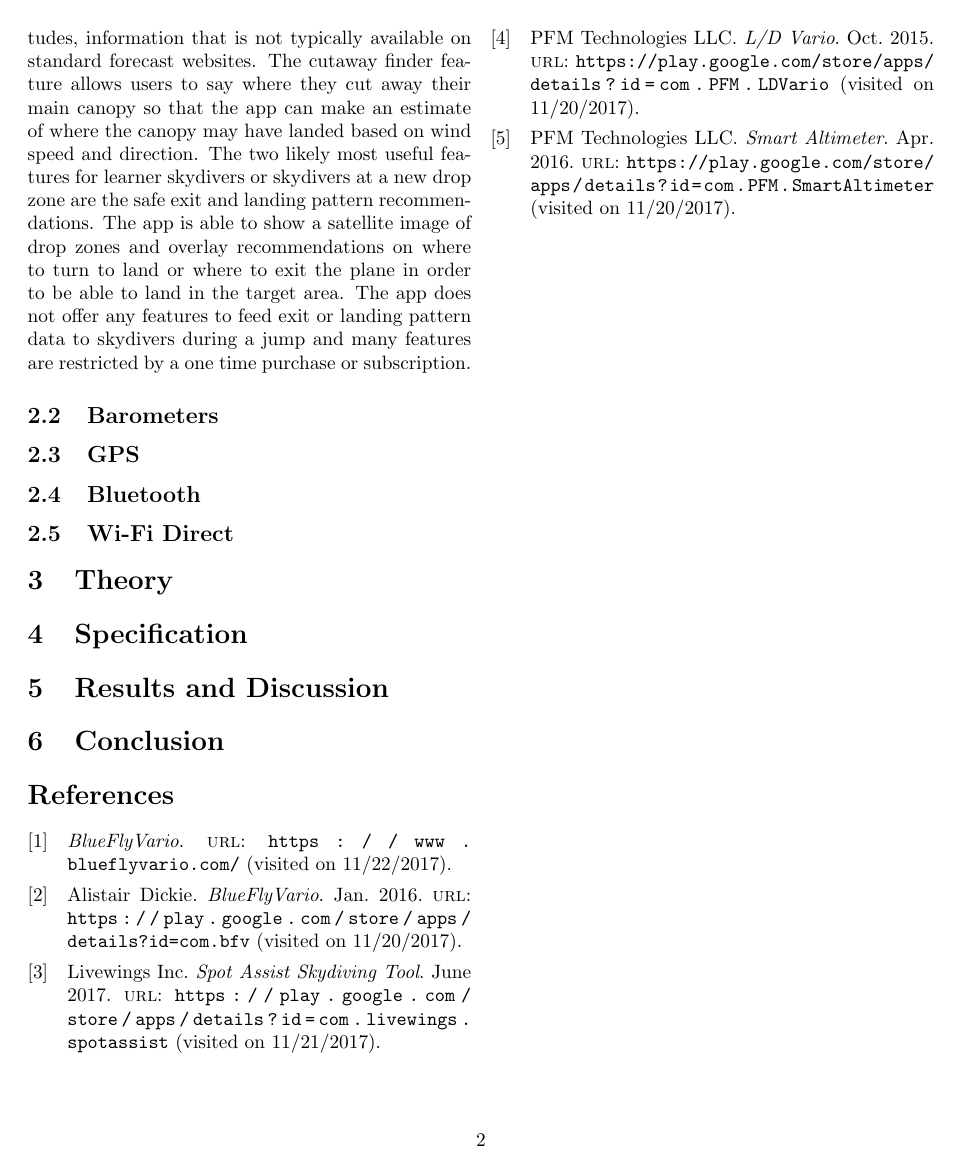
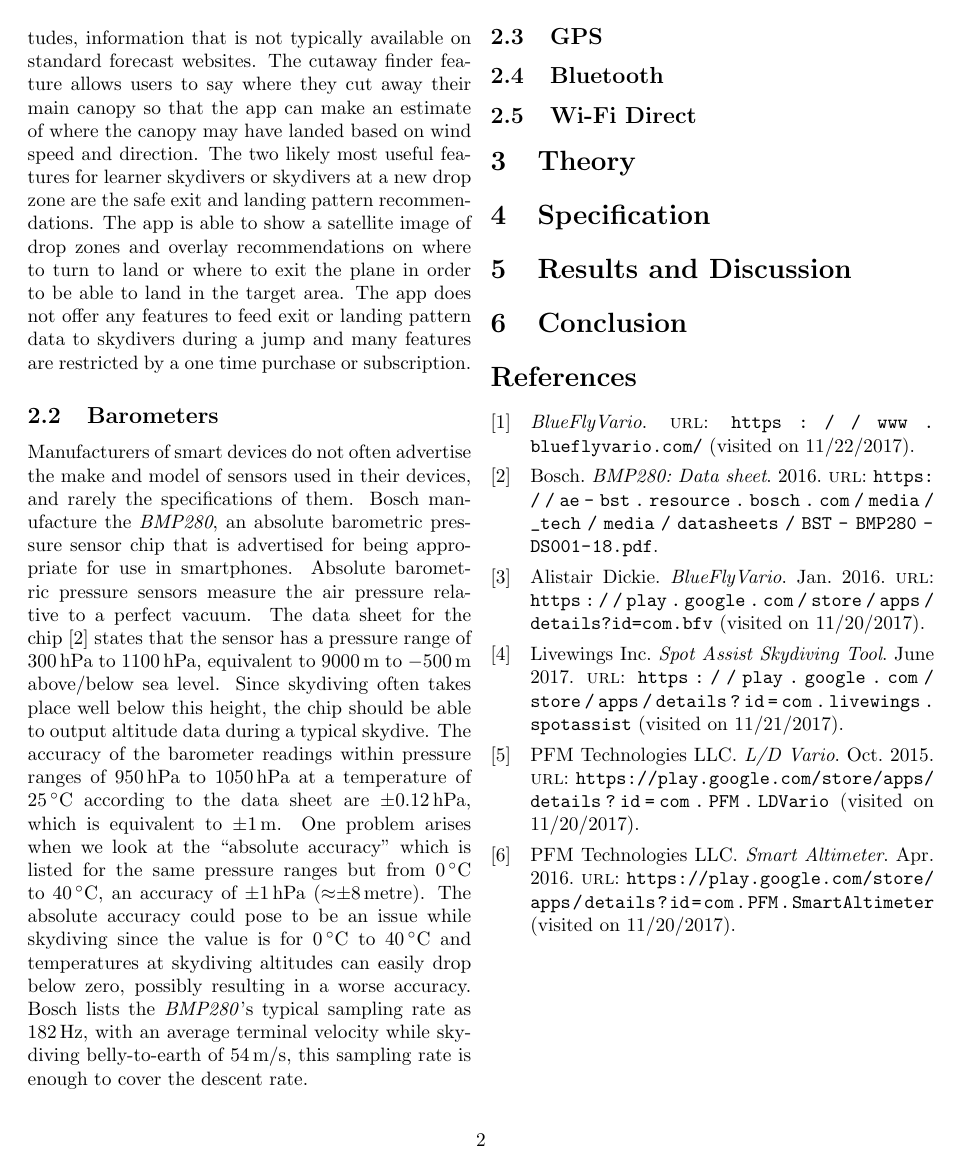
Before and after one commit to ChrisLane/accudrop, a LaTeX paper (docs/sci-paper/main.tex): page 2 of 2. Compiled offline with pdfLaTeX.

Commit message:
Add barometer specs section

```diff
--- a/docs/sci-paper/main.tex
+++ b/docs/sci-paper/main.tex
@@ -3,6 +3,10 @@
 \usepackage[backend=bibtex]{biblatex} % References
 \usepackage[hidelinks]{hyperref} % Clickable links
 \usepackage{url} % Wrap urls
+%\usepackage{gensymb} % For symbols (degree)
+\usepackage{siunitx} % Typeset units
+
+\sisetup{per-mode=symbol} % Use symbols for 'per' values e.g. m/s
 
 \bibliography{refs.bib}
 
@@ -63,19 +67,21 @@ While the app does offer plenty of useful information, the user interface does s
 
 \subsection{Barometers} % Explain findings from the barometer papers
 
-% (Inaccuracies) Inaccurate when ascending or descending at rapid rates
+% (Barometer Specs) Pressure/temp ranges, sampling rate, accuracy
+Manufacturers of smart devices do not often advertise the make and model of sensors used in their devices, and rarely the specifications of them. \citeauthor{bosch_bmp280:_2016} manufacture the \textit{BMP280}, an absolute barometric pressure sensor chip that is advertised for being appropriate for use in smartphones. Absolute barometric pressure sensors measure the air pressure relative to a perfect vacuum. The data sheet for the chip~\cite{bosch_bmp280:_2016} states that the sensor has a pressure range of \SIrange{300}{1100}{\hecto\pascal}, equivalent to \SIrange{+9000}{-500}{\metre} above/below sea level. Since skydiving often takes place well below this height, the chip should be able to output altitude data during a typical skydive. The accuracy of the barometer readings within pressure ranges of \SIrange{950}{1050}{\hecto\pascal} at a temperature of \SI{25}{\degreeCelsius} according to the data sheet are \SI{\pm0.12}{\hecto\pascal}, which is equivalent to \SI{\pm1}{\metre}. One problem arises when we look at the ``absolute accuracy'' which is listed for the same pressure ranges but from \SIrange{0}{40}{\degreeCelsius}, an accuracy of \SI{\pm1}{\hecto\pascal} (\SI{\approx\pm8}{metre}). The absolute accuracy could pose to be an issue while skydiving since the value is for \SIrange{0}{40}{\degreeCelsius} and temperatures at skydiving altitudes can easily drop below zero, possibly resulting in a worse accuracy. \citeauthor{bosch_bmp280:_2016} lists the \textit{BMP280}'s typical sampling rate as \SI{182}{\Hz}, with an average terminal velocity while skydiving belly-to-earth of \SI{54}{\metre\per\second}, this sampling rate is enough to cover the descent rate.
+
+% (Bluetooth transceivers)
+
 
 % (Altitude calculation) Calculation for altitude from barometric pressure readings and temperature
 
+% (Temperature) The effects of temperature on barometer readings
+
 % (Accuracy testing) Tested accuracy of barometer using building floors
 
-% (Bluetooth transceivers)
+% (Inaccuracies) Inaccurate when ascending or descending at rapid rates
 
 % (Data filtering) Filtering burst and random errors using kalman filter
-
-% (Barometer Specs) Pressure/temp ranges, sampling rate, accuracy
-
-% (Temperature) The effects of temperature on barometer readings
 
 \subsection{GPS} % Explain findings from barometer papers
 
```
